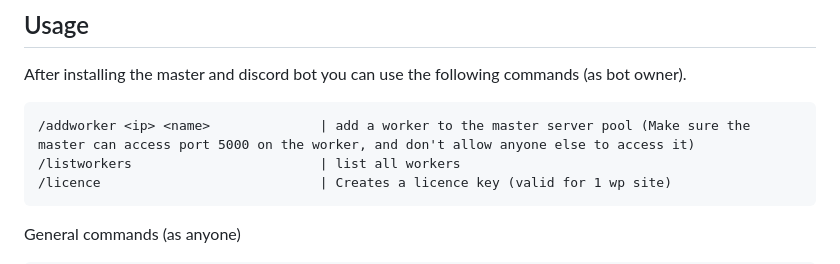
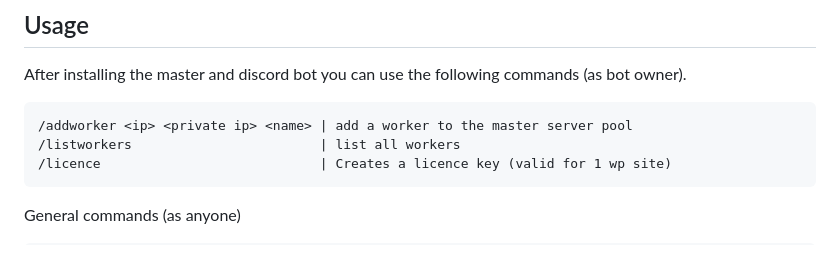
Before and after one commit to Nathanwoodburn/hnshosting-wp, a Markdown page: README.md, the part around the change. Drawn GitHub-style.

Commit message:
docs: Cleared up some info

````diff
--- a/README.md
+++ b/README.md
@@ -24,7 +24,7 @@ The bot will be used to provide an easier way to manage the master server.
 After installing the master and discord bot you can use the following commands (as bot owner).
 
 ```
-/addworker <ip> <name>              | add a worker to the master server pool (Make sure the master can access port 5000 on the worker, and don't allow anyone else to access it)
+/addworker <ip> <private ip> <name> | add a worker to the master server pool
 /listworkers                        | list all workers
 /licence                            | Creates a licence key (valid for 1 wp site)
 ```
````
